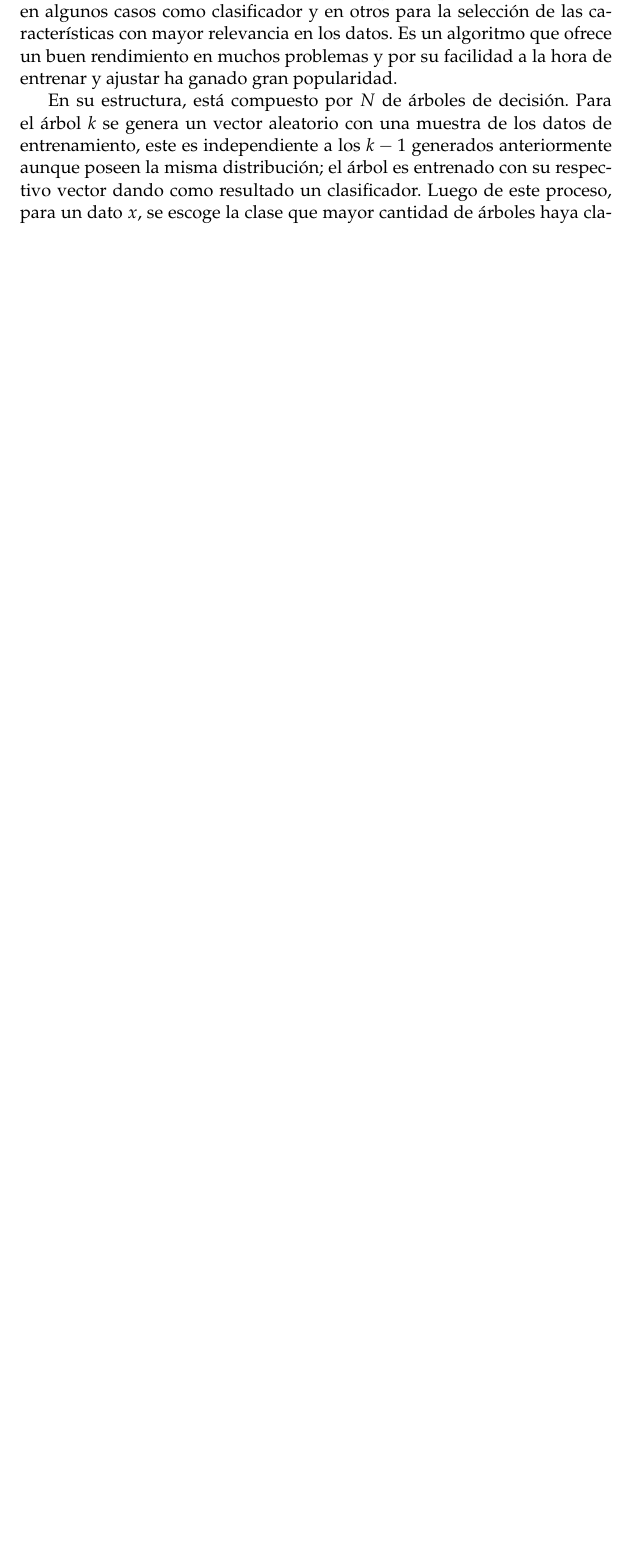
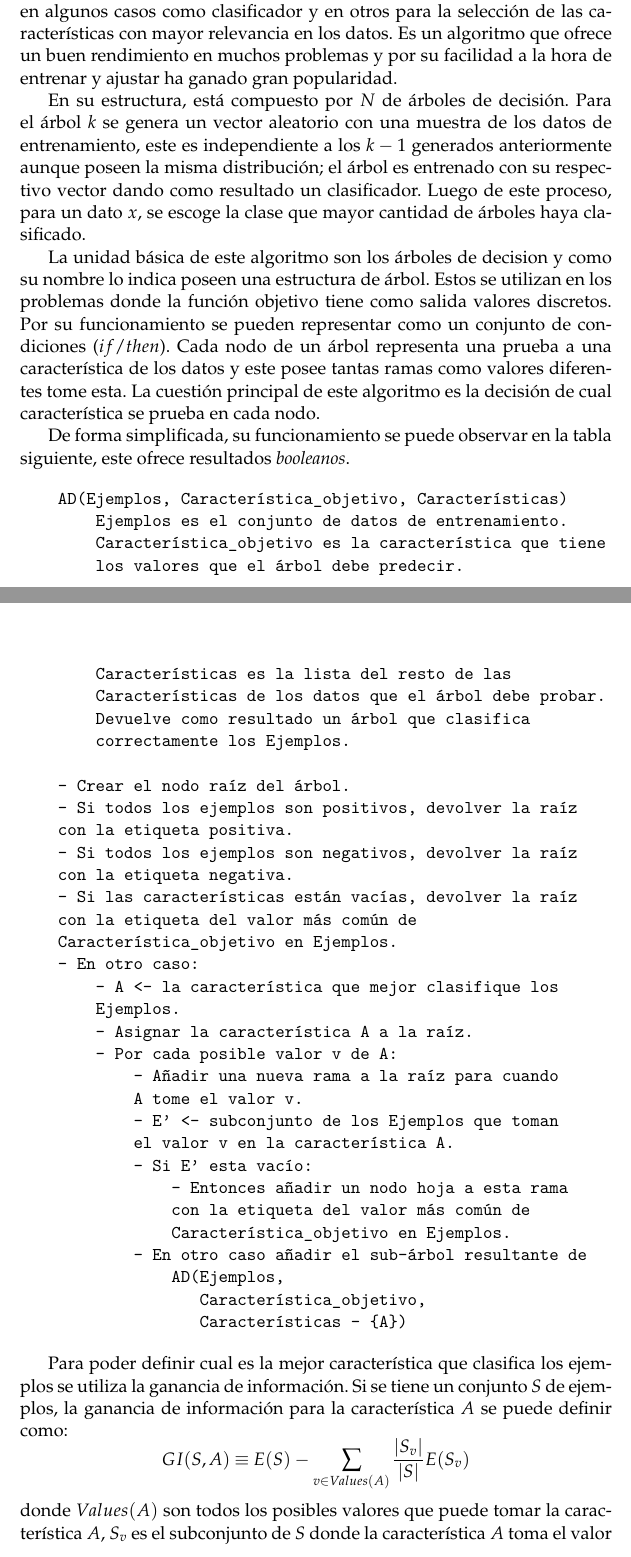
Before and after one commit to emmanuel2804/thesis, a LaTeX thesis (Thesis.tex, which reads MainMatter/IDS.tex): part of page 21 of 37 before the commit and two parts of pages 21 and 22 of 39 after it, the two joined at a grey line, cut so that both start at the same text, the shorter picture padded with empty space. Compiled offline with pdfLaTeX.

Commit message:
cerrar la subseccion de bosques aleatorios

```diff
--- a/MainMatter/IDS.tex
+++ b/MainMatter/IDS.tex
@@ -125,7 +125,63 @@ Para el proceso de reducción de dimensiones en los datos se utilizó el algorit
 
 En su estructura, está compuesto por $N$ de árboles de decisión. Para el árbol $k$ se genera un vector aleatorio con una muestra de los datos de entrenamiento, este es independiente a los $k - 1$ generados anteriormente aunque poseen la misma distribución; el árbol es entrenado con su respectivo vector dando como resultado un clasificador. Luego de este proceso, para un dato $x$, se escoge la clase que mayor cantidad de árboles haya clasificado.
 
+La unidad básica de este algoritmo son los árboles de decision y como su nombre lo indica poseen una estructura de árbol. Estos se utilizan en los problemas donde la función objetivo tiene como salida valores discretos. Por su funcionamiento se pueden representar como un conjunto de condiciones ($if/then$). Cada nodo de un árbol representa una prueba a una característica de los datos y este posee tantas ramas como valores diferentes tome esta. La cuestión principal de este algoritmo es la decisión de cual característica se prueba en cada nodo.
+
+De forma simplificada, su funcionamiento se puede observar en la tabla siguiente, este ofrece resultados \textit{booleanos}.
+
+\begin{verbatim}
+    AD(Ejemplos, Característica_objetivo, Características)
+        Ejemplos es el conjunto de datos de entrenamiento.
+        Característica_objetivo es la característica que tiene
+        los valores que el árbol debe predecir.
+        Características es la lista del resto de las
+        Características de los datos que el árbol debe probar.
+        Devuelve como resultado un árbol que clasifica
+        correctamente los Ejemplos.
+
+    - Crear el nodo raíz del árbol.
+    - Si todos los ejemplos son positivos, devolver la raíz
+    con la etiqueta positiva.
+    - Si todos los ejemplos son negativos, devolver la raíz
+    con la etiqueta negativa.
+    - Si las características están vacías, devolver la raíz
+    con la etiqueta del valor más común de
+    Característica_objetivo en Ejemplos.
+    - En otro caso:
+        - A <- la característica que mejor clasifique los
+        Ejemplos.
+        - Asignar la característica A a la raíz.
+        - Por cada posible valor v de A:
+            - Añadir una nueva rama a la raíz para cuando
+            A tome el valor v.
+            - E' <- subconjunto de los Ejemplos que toman
+            el valor v en la característica A.
+            - Si E' esta vacío:
+                - Entonces añadir un nodo hoja a esta rama
+                con la etiqueta del valor más común de
+                Característica_objetivo en Ejemplos.
+            - En otro caso añadir el sub-árbol resultante de
+                AD(Ejemplos,
+                   Característica_objetivo,
+                   Características - {A})
+\end{verbatim}
+
+Para poder definir cual es la mejor característica que clasifica los ejemplos se utiliza la ganancia de información. Si se tiene un conjunto $S$ de ejemplos, la ganancia de información para la característica $A$ se puede definir como:
+\[GI(S, A) \equiv E(S) - \sum_{v \in Values(A)} \frac{|S_{v}|}{|S|}E(S_{v})\]
+donde $Values(A)$ son todos los posibles valores que puede tomar la característica $A$, $S_{v}$ es el subconjunto de $S$ donde la característica $A$ toma el valor $v$ y la función $E$ es la entropía de un conjunto. Si los valores objetivos que el árbol debe predecir toman $c$ clases diferentes y $p_{i}$ es la proporción de $S$ que pertenece a la clase $i$, entonces la entropía se define como:
+\[E(S) \equiv \sum_{i=1}^c -p_{i}log_{2}(p_{i})\]
+
 Decision tree
+% para funciones con resultados discretos
+% se pueden representar como un if/then
+% se puede entender las decisiones tomadas
+% cada nodo es una prueba a un atributo y cada rama de este nodo es un valor diferente de ese atributo
+% la principal decision es cual atributo prueba en cada nodo
+% se utiliza en cada nivel el atributo que mas \textit{ganancia de información} tenga
+% entropia: caracteriza la pureza de un conjunto $E(S) @= - p_{\oplus}log_{2}(p_{\oplus}) - p_{\ominus}log_{2}(p_{\ominus})$ probabilidad del caso negativo y del positivo (oplus y ominus)
+% si el conjunto tiene c categorías entonces la entropia es: $E(S) @= \sum_{i=1}^c -p_{i}log_{2}(p_{i})$
+% ganancia de informacion del conjunto S con el atributo A: $G(S, A) @= E(S) - \sum_{v \in Values(A)} \frac{S_{v}}{S}E(S_{v})$ donde Values(A) son todos los posibles valores que puede tomar el atributo A y S_{v} es el subconjunto de S donde el atributo A toma el valor v
+% el algoritmo empieza por la raiz seleccionando el atributo que mas ganancia de informacion tenga, crea tantas ramas como valores difrentes tenga ese atributo y baja al siguiente nivel para repetir este proceso hasta que se acaben todos los atributos
 
 Selector de características, esto se hace promediando la importancia de las características en cada árbol.
 
```
Also changed, not shown: 2 other files.
